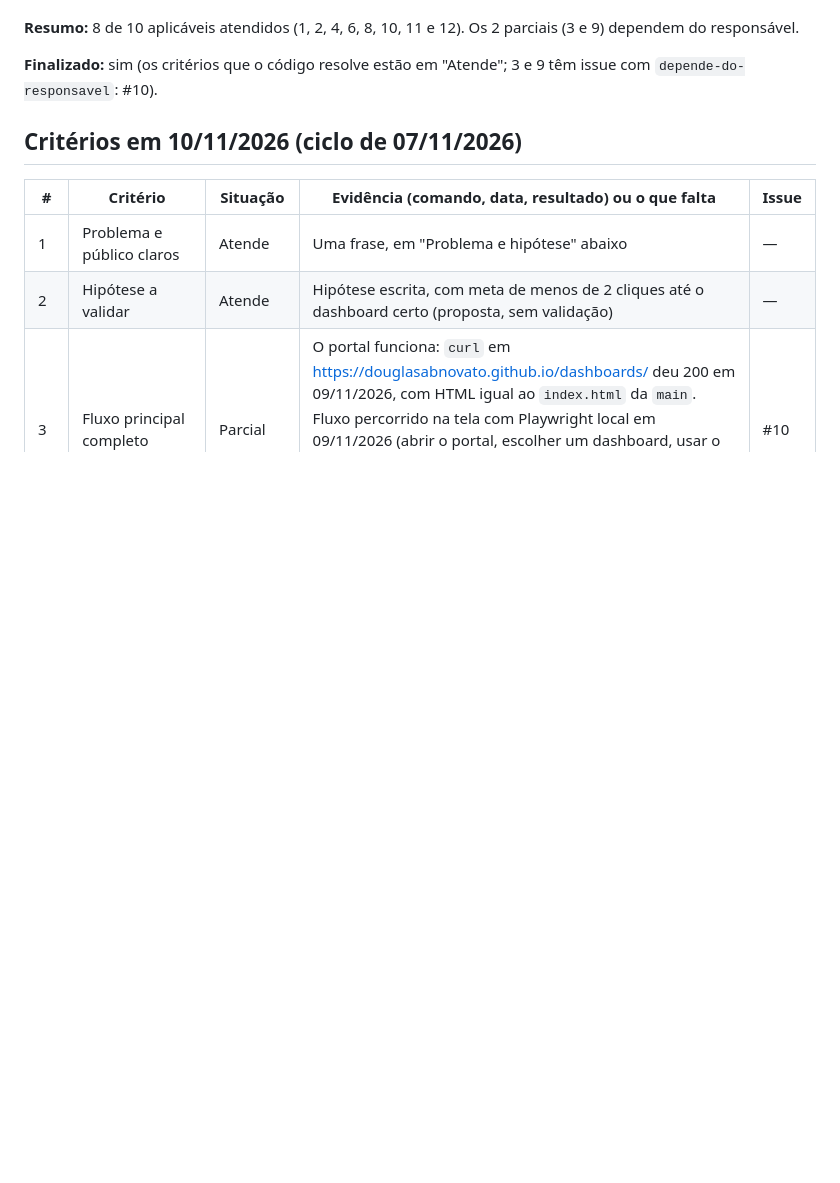
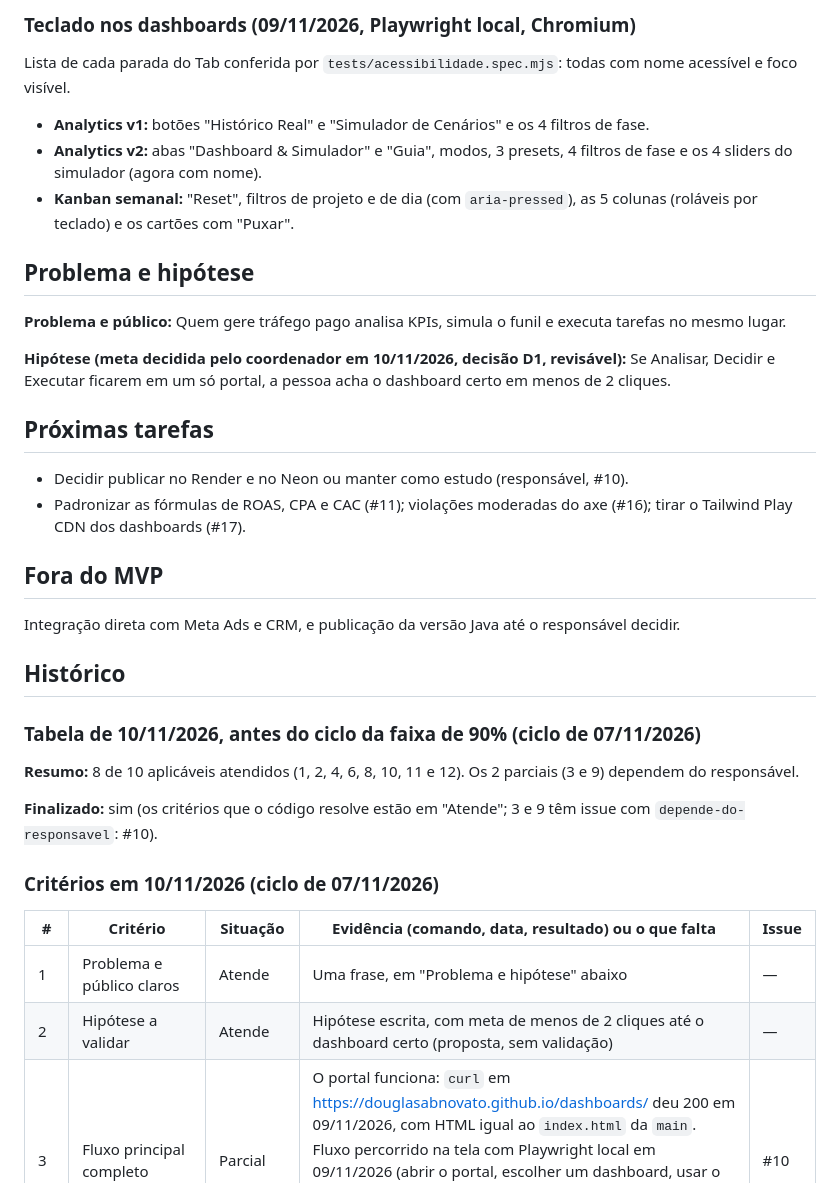
Before and after one commit to douglasabnovato/dashboards, a Markdown page: docs/MVP.md, the part around one of its changes. GitHub-like rendering; blank space fills up the shorter version.

```diff
--- a/docs/MVP.md
+++ b/docs/MVP.md
@@ -7,8 +30,35 @@
+### Teclado nos dashboards (09/11/2026, Playwright local, Chromium)
+
+Lista de cada parada do Tab conferida por `tests/acessibilidade.spec.mjs`: todas com nome acessível e foco visível.
+
+- **Analytics v1:** botões "Histórico Real" e "Simulador de Cenários" e os 4 filtros de fase.
+- **Analytics v2:** abas "Dashboard & Simulador" e "Guia", modos, 3 presets, 4 filtros de fase e os 4 sliders do simulador (agora com nome).
+- **Kanban semanal:** "Reset", filtros de projeto e de dia (com `aria-pressed`), as 5 colunas (roláveis por teclado) e os cartões com "Puxar".
+
+## Problema e hipótese
+
+**Problema e público:** Quem gere tráfego pago analisa KPIs, simula o funil e executa tarefas no mesmo lugar.
+
+**Hipótese (meta decidida pelo coordenador em 10/11/2026, decisão D1, revisável):** Se Analisar, Decidir e Executar ficarem em um só portal, a pessoa acha o dashboard certo em menos de 2 cliques.
+
+## Próximas tarefas
+
+- Decidir publicar no Render e no Neon ou manter como estudo (responsável, #10).
+- Padronizar as fórmulas de ROAS, CPA e CAC (#11); violações moderadas do axe (#16); tirar o Tailwind Play CDN dos dashboards (#17).
+
+## Fora do MVP
+
+Integração direta com Meta Ads e CRM, e publicação da versão Java até o responsável decidir.
+
+## Histórico
+
+### Tabela de 10/11/2026, antes do ciclo da faixa de 90% (ciclo de 07/11/2026)
+
 **Resumo:** 8 de 10 aplicáveis atendidos (1, 2, 4, 6, 8, 10, 11 e 12). Os 2 parciais (3 e 9) dependem do responsável.
 
 **Finalizado:** sim (os critérios que o código resolve estão em "Atende"; 3 e 9 têm issue com `depende-do-responsavel`: #10).
 
-## Critérios em 10/11/2026 (ciclo de 07/11/2026)
+### Critérios em 10/11/2026 (ciclo de 07/11/2026)
 
 | # | Critério | Situação | Evidência (comando, data, resultado) ou o que falta | Issue |
 |---|---|---|---|---|
```
Also changed, not shown: other parts of docs/MVP.md (+24 -18 lines), docs/PLANO-DE-ACAO.md (+17 -0 lines), readme.md (+8 -9 lines).
